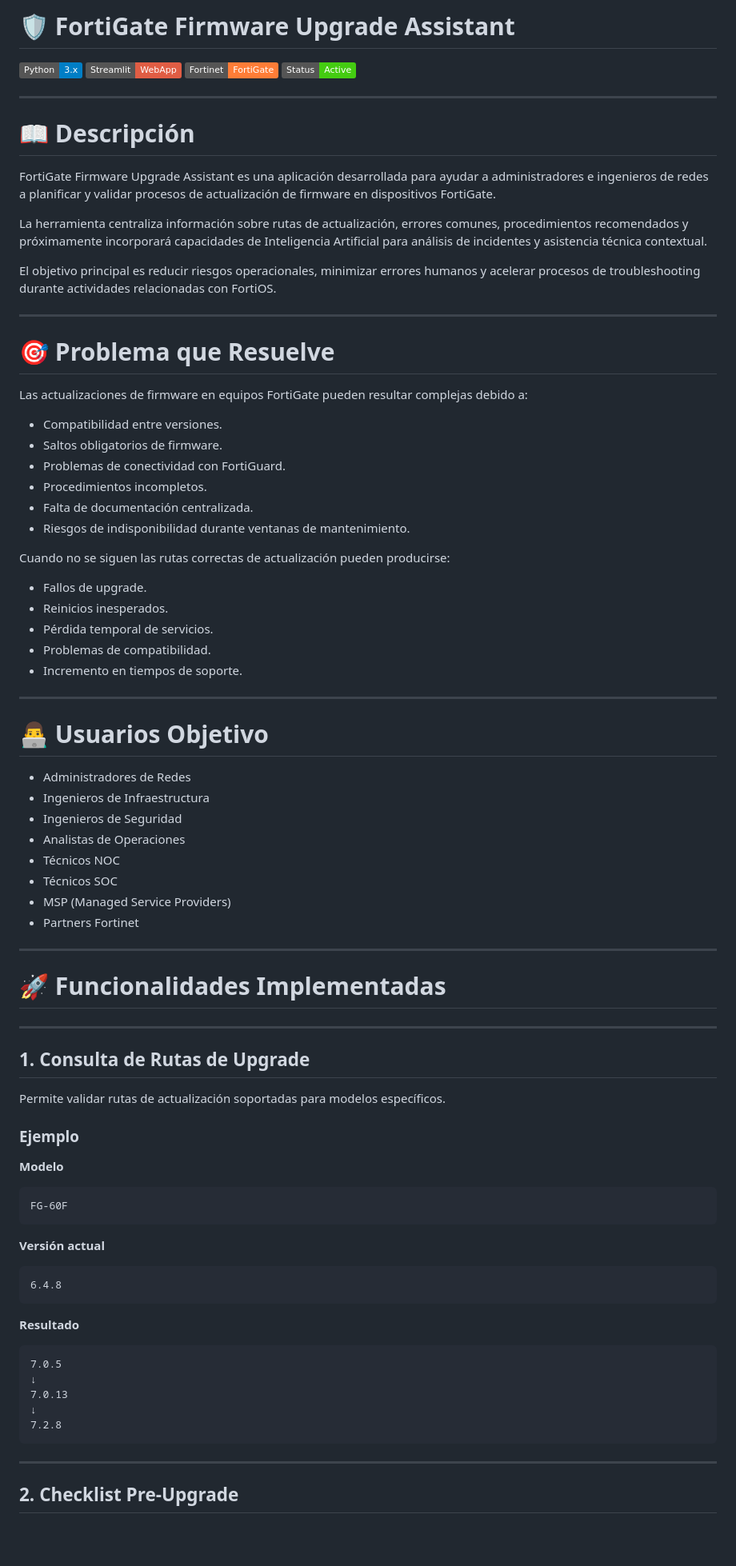
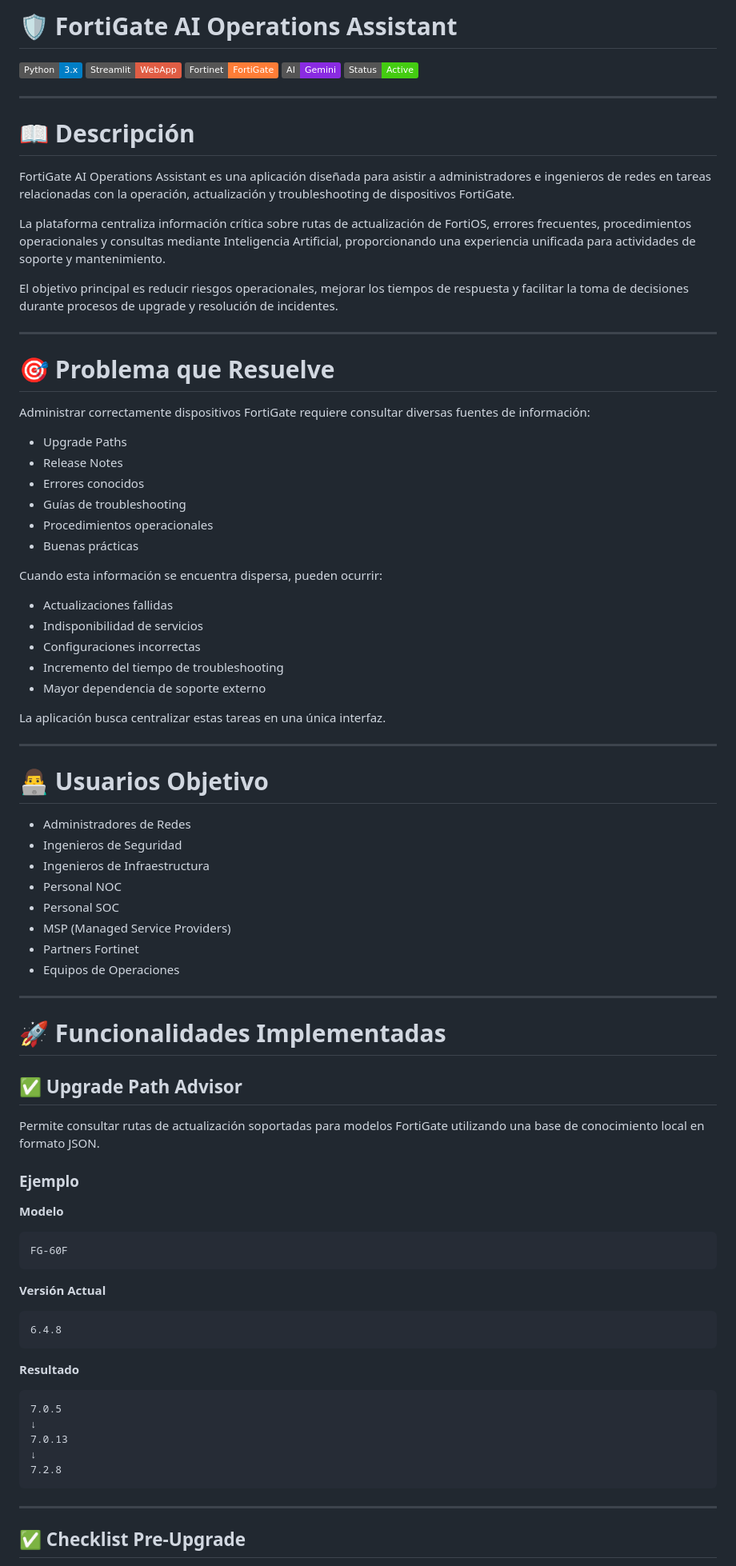
Before and after one commit to cablesandmore/fortigate-firmware-upgrade-assistant, a Markdown page: README.md, the part around one of its changes. Shown at 80% size. Rendered like a GitHub page; badges without logos; blank space fills up the shorter version.

````diff
--- a/README.md
+++ b/README.md
@@ -1,63 +1,64 @@
-# 🛡️ FortiGate Firmware Upgrade Assistant
+# 🛡️ FortiGate AI Operations Assistant
 
 ![Python](https://img.shields.io/badge/Python-3.x-blue.svg)
 ![Streamlit](https://img.shields.io/badge/Streamlit-WebApp-red.svg)
 ![Fortinet](https://img.shields.io/badge/Fortinet-FortiGate-orange.svg)
+![AI](https://img.shields.io/badge/AI-Gemini-blueviolet.svg)
 ![Status](https://img.shields.io/badge/Status-Active-success.svg)
 
 ---
 
 # 📖 Descripción
 
-FortiGate Firmware Upgrade Assistant es una aplicación desarrollada para ayudar a administradores e ingenieros de redes a planificar y validar procesos de actualización de firmware en dispositivos FortiGate.
+FortiGate AI Operations Assistant es una aplicación diseñada para asistir a administradores e ingenieros de redes en tareas relacionadas con la operación, actualización y troubleshooting de dispositivos FortiGate.
 
-La herramienta centraliza información sobre rutas de actualización, errores comunes, procedimientos recomendados y próximamente incorporará capacidades de Inteligencia Artificial para análisis de incidentes y asistencia técnica contextual.
+La plataforma centraliza información crítica sobre rutas de actualización de FortiOS, errores frecuentes, procedimientos operacionales y consultas mediante Inteligencia Artificial, proporcionando una experiencia unificada para actividades de soporte y mantenimiento.
 
-El objetivo principal es reducir riesgos operacionales, minimizar errores humanos y acelerar procesos de troubleshooting durante actividades relacionadas con FortiOS.
+El objetivo principal es reducir riesgos operacionales, mejorar los tiempos de respuesta y facilitar la toma de decisiones durante procesos de upgrade y resolución de incidentes.
 
 ---
 
 # 🎯 Problema que Resuelve
 
-Las actualizaciones de firmware en equipos FortiGate pueden resultar complejas debido a:
+Administrar correctamente dispositivos FortiGate requiere consultar diversas fuentes de información:
 
-- Compatibilidad entre versiones.
-- Saltos obligatorios de firmware.
-- Problemas de conectividad con FortiGuard.
-- Procedimientos incompletos.
-- Falta de documentación centralizada.
-- Riesgos de indisponibilidad durante ventanas de mantenimiento.
+- Upgrade Paths
+- Release Notes
+- Errores conocidos
+- Guías de troubleshooting
+- Procedimientos operacionales
+- Buenas prácticas
 
-Cuando no se siguen las rutas correctas de actualización pueden producirse:
+Cuando esta información se encuentra dispersa, pueden ocurrir:
 
-- Fallos de upgrade.
-- Reinicios inesperados.
-- Pérdida temporal de servicios.
-- Problemas de compatibilidad.
-- Incremento en tiempos de soporte.
+- Actualizaciones fallidas
+- Indisponibilidad de servicios
+- Configuraciones incorrectas
+- Incremento del tiempo de troubleshooting
+- Mayor dependencia de soporte externo
+
+La aplicación busca centralizar estas tareas en una única interfaz.
 
 ---
 
 # 👨‍💻 Usuarios Objetivo
 
 - Administradores de Redes
+- Ingenieros de Seguridad
 - Ingenieros de Infraestructura
-- Ingenieros de Seguridad
-- Analistas de Operaciones
-- Técnicos NOC
-- Técnicos SOC
+- Personal NOC
+- Personal SOC
 - MSP (Managed Service Providers)
 - Partners Fortinet
+- Equipos de Operaciones
 
 ---
 
 # 🚀 Funcionalidades Implementadas
 
----
+## ✅ Upgrade Path Advisor
 
-## 1. Consulta de Rutas de Upgrade
-
-Permite validar rutas de actualización soportadas para modelos específicos.
+Permite consultar rutas de actualización soportadas para modelos FortiGate utilizando una base de conocimiento local en formato JSON.
 
 ### Ejemplo
 
@@ -67,7 +68,7 @@ Permite validar rutas de actualización soportadas para modelos específicos.
 FG-60F
 ```
 
-**Versión actual**
+**Versión Actual**
 
 ```text
 6.4.8
@@ -85,5 +86,5 @@ FG-60F
 
 ---
 
-## 2. Checklist Pre-Upgrade
+## ✅ Checklist Pre-Upgrade
 
````
Also changed, not shown: other parts of README.md (+206 -207 lines).
